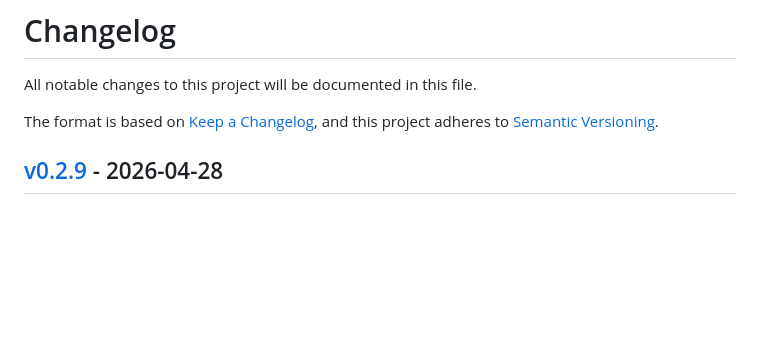
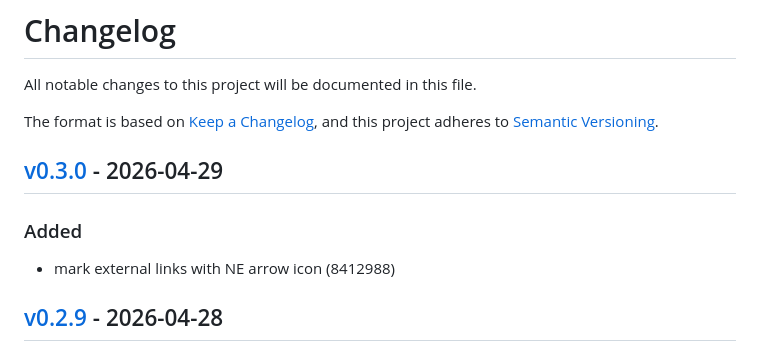
Before and after one commit to markwharton/plankit.com, a Markdown page: CHANGELOG.md, the part around one of its changes. GitHub-like rendering; blank space fills up the shorter version.

Commit message:
chore: release v0.3.0
Release-Tag: v0.3.0

```diff
--- a/CHANGELOG.md
+++ b/CHANGELOG.md
@@ -4,6 +4,12 @@ All notable changes to this project will be documented in this file.
 
 The format is based on [Keep a Changelog](https://keepachangelog.com/),
 and this project adheres to [Semantic Versioning](https://semver.org/).
+
+## [v0.3.0] - 2026-04-29
+
+### Added
+
+- mark external links with NE arrow icon (8412988)
 
 ## [v0.2.9] - 2026-04-28
 
```
Also changed, not shown: other parts of CHANGELOG.md (+1 -0 lines).
